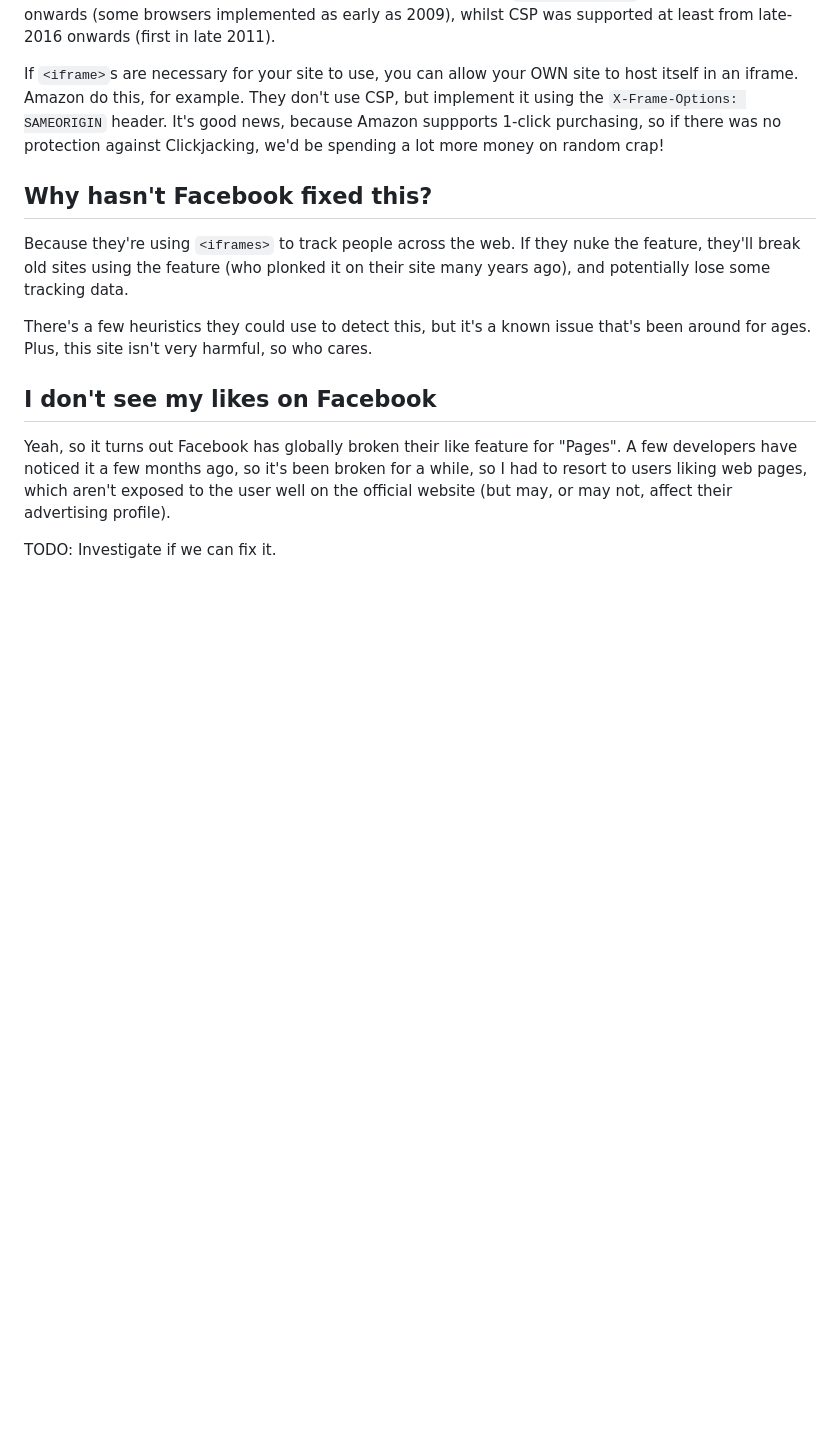
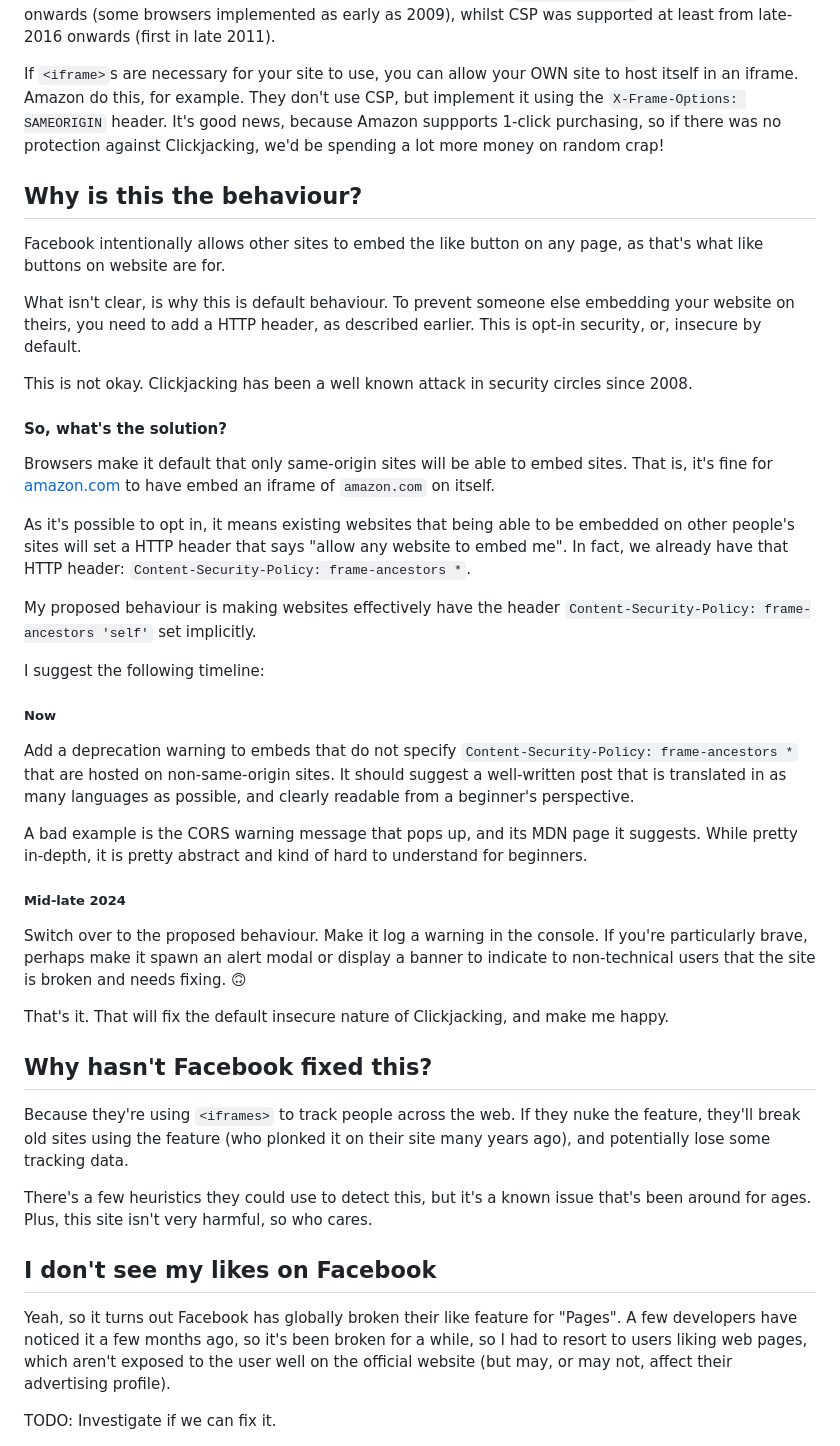
Before and after one commit to pnappa/social-minefield, a Markdown page: blog.md, the part around one of its changes. GitHub-like rendering; blank space fills up the shorter version.

```diff
--- a/blog.md
+++ b/blog.md
@@ -50,6 +70,33 @@ It's recommended to use both CSP and the `X-Frame-Options` header to implement t
 
 If `<iframe>`s are necessary for your site to use, you can allow your OWN site to host itself in an iframe. Amazon do this, for example. They don't use CSP, but implement it using the `X-Frame-Options: SAMEORIGIN` header. It's good news, because Amazon suppports 1-click purchasing, so if there was no protection against Clickjacking, we'd be spending a lot more money on random crap!
 
+## Why is this the behaviour?
+Facebook intentionally allows other sites to embed the like button on any page, as that's what like buttons on website are for.
+
+What isn't clear, is why this is default behaviour. To prevent someone else embedding your website on theirs, you need to add a HTTP header, as described earlier. This is opt-in security, or, insecure by default.
+
+This is not okay. Clickjacking has been a well known attack in security circles since 2008.
+
+#### So, what's the solution?
+
+Browsers make it default that only same-origin sites will be able to embed sites. That is, it's fine for [amazon.com](https://amazon.com) to have embed an iframe of `amazon.com` on itself.
+
+As it's possible to opt in, it means existing websites that being able to be embedded on other people's sites will set a HTTP header that says "allow any website to embed me". In fact, we already have that HTTP header: `Content-Security-Policy: frame-ancestors *`.
+
+My proposed behaviour is making websites effectively have the header `Content-Security-Policy: frame-ancestors 'self'` set implicitly.
+
+I suggest the following timeline:
+
+##### Now
+Add a deprecation warning to embeds that do not specify `Content-Security-Policy: frame-ancestors *` that are hosted on non-same-origin sites. It should suggest a well-written post that is translated in as many languages as possible, and clearly readable from a beginner's perspective.
+
+A bad example is the CORS warning message that pops up, and its MDN page it suggests. While pretty in-depth, it is pretty abstract and kind of hard to understand for beginners.
+
+##### Mid-late 2024
+Switch over to the proposed behaviour. Make it log a warning in the console. If you're particularly brave, perhaps make it spawn an alert modal or display a banner to indicate to non-technical users that the site is broken and needs fixing. 🙃
+
+That's it. That will fix the default insecure nature of Clickjacking, and make me happy.
+
 ## Why hasn't Facebook fixed this?
 Because they're using `<iframes>` to track people across the web. If they nuke the feature, they'll break old sites using the feature (who plonked it on their site many years ago), and potentially lose some tracking data.
 
```
Also changed, not shown: other parts of blog.md (+29 -12 lines).
